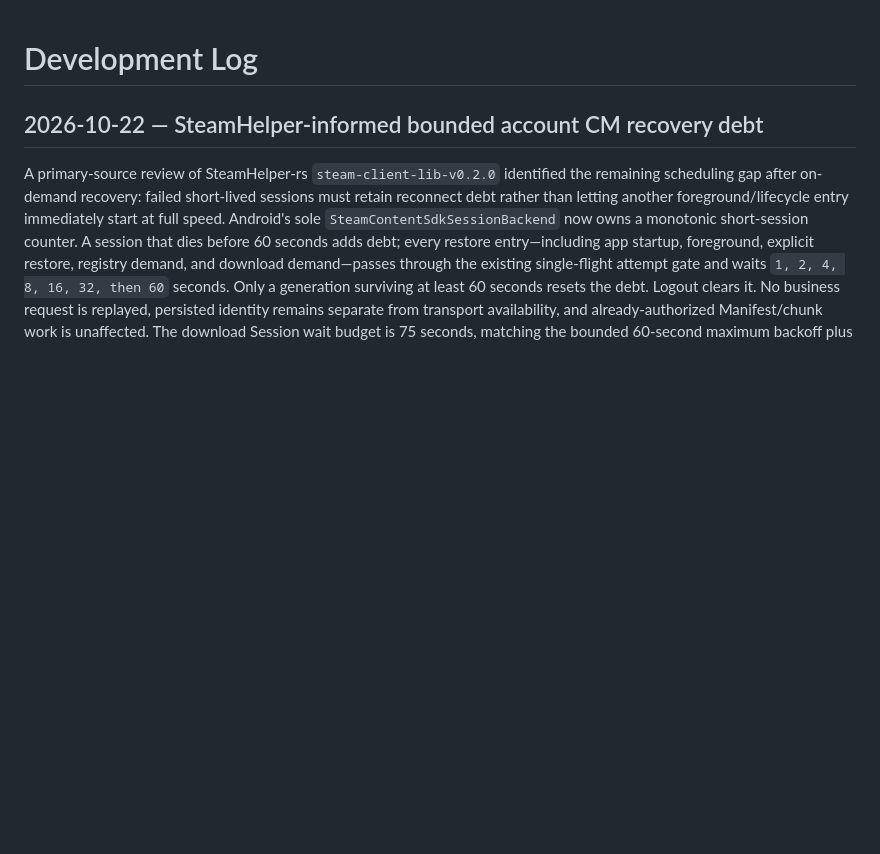
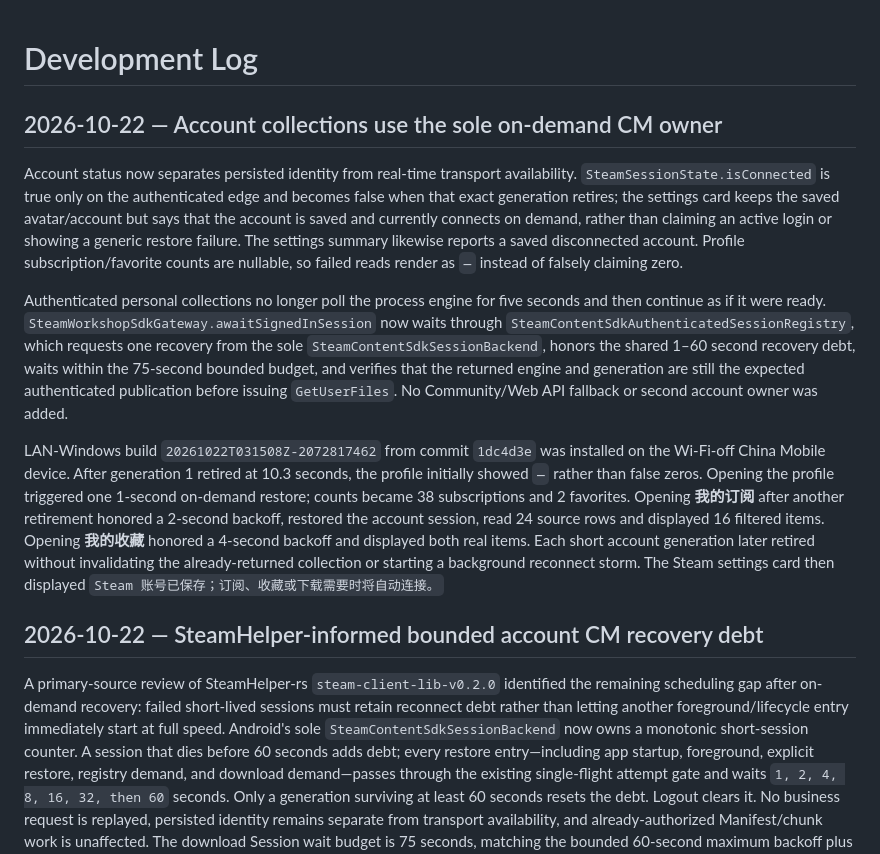
Before and after one commit to ChEnLeo-7/WallHub2.0-For-Android, a Markdown page: docs/development-log.md, the part around the change. Rendered like a GitHub page; blank space fills up the shorter version.

Commit message:
docs: record account collection CM recovery

```diff
--- a/docs/development-log.md
+++ b/docs/development-log.md
@@ -1,4 +1,12 @@
 # Development Log
+
+## 2026-10-22 — Account collections use the sole on-demand CM owner
+
+Account status now separates persisted identity from real-time transport availability. `SteamSessionState.isConnected` is true only on the authenticated edge and becomes false when that exact generation retires; the settings card keeps the saved avatar/account but says that the account is saved and currently connects on demand, rather than claiming an active login or showing a generic restore failure. The settings summary likewise reports a saved disconnected account. Profile subscription/favorite counts are nullable, so failed reads render as `—` instead of falsely claiming zero.
+
+Authenticated personal collections no longer poll the process engine for five seconds and then continue as if it were ready. `SteamWorkshopSdkGateway.awaitSignedInSession` now waits through `SteamContentSdkAuthenticatedSessionRegistry`, which requests one recovery from the sole `SteamContentSdkSessionBackend`, honors the shared 1–60 second recovery debt, waits within the 75-second bounded budget, and verifies that the returned engine and generation are still the expected authenticated publication before issuing `GetUserFiles`. No Community/Web API fallback or second account owner was added.
+
+LAN-Windows build `20261022T031508Z-2072817462` from commit `1dc4d3e` was installed on the Wi-Fi-off China Mobile device. After generation 1 retired at 10.3 seconds, the profile initially showed `—` rather than false zeros. Opening the profile triggered one 1-second on-demand restore; counts became 38 subscriptions and 2 favorites. Opening **我的订阅** after another retirement honored a 2-second backoff, restored the account session, read 24 source rows and displayed 16 filtered items. Opening **我的收藏** honored a 4-second backoff and displayed both real items. Each short account generation later retired without invalidating the already-returned collection or starting a background reconnect storm. The Steam settings card then displayed `Steam 账号已保存；订阅、收藏或下载需要时将自动连接。`
 
 ## 2026-10-22 — SteamHelper-informed bounded account CM recovery debt
 
```
